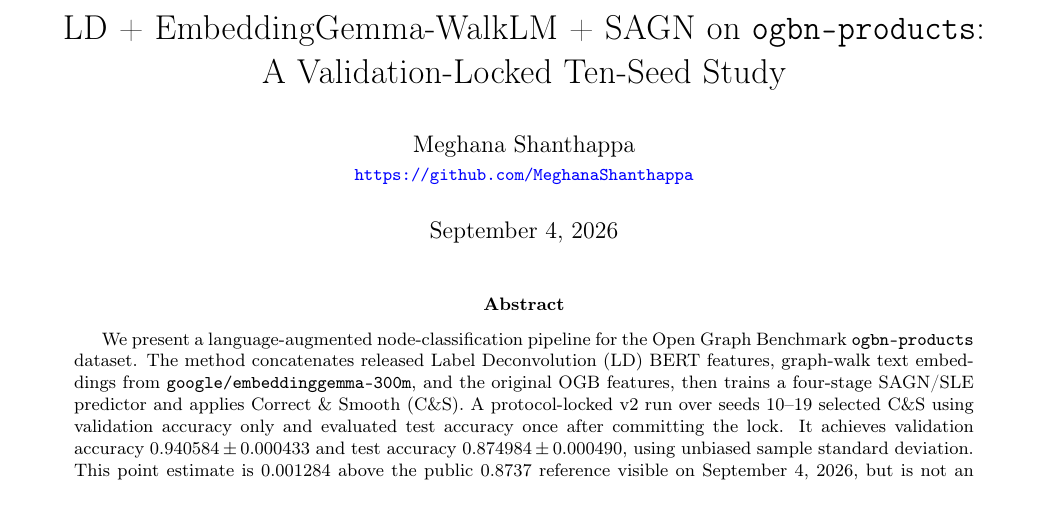
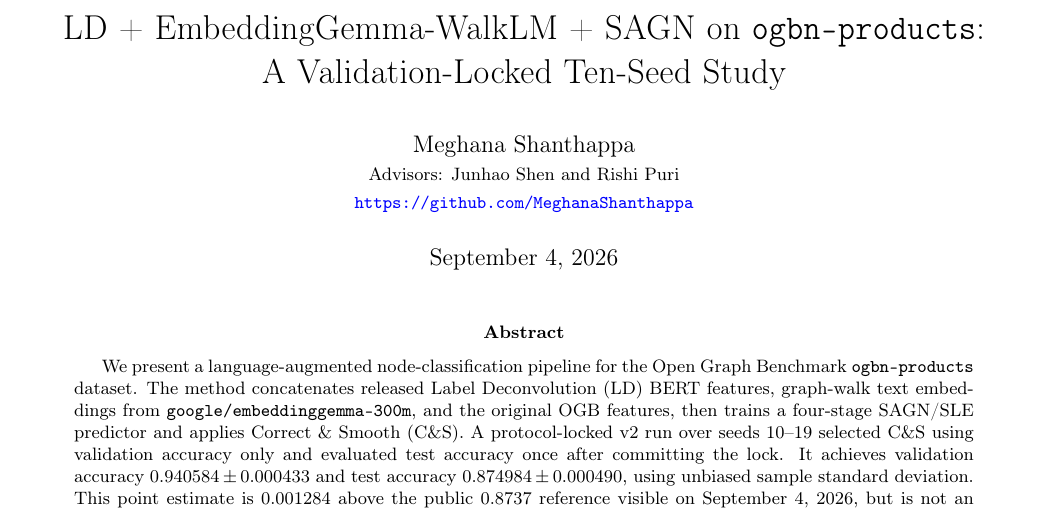
Before and after one commit to mshanthappa-hub/ld-walklm, a LaTeX paper (report/technical_report.tex): part of page 1 of 3, cut so that both start at the same text. Compiled offline with pdfLaTeX.

Commit message:
List project advisors on report title page

```diff
--- a/report/technical_report.tex
+++ b/report/technical_report.tex
@@ -11,7 +11,7 @@
 \setlength{\parskip}{0.55em}
 \sloppy
 \title{LD + EmbeddingGemma-WalkLM + SAGN on \texttt{ogbn-products}:\\A Validation-Locked Ten-Seed Study}
-\author{Meghana Shanthappa\\\small\url{https://github.com/MeghanaShanthappa}}
+\author{Meghana Shanthappa\\\small Advisors: Junhao Shen and Rishi Puri\\\small\url{https://github.com/MeghanaShanthappa}}
 \date{September 4, 2026}
 
 \begin{document}
```
Also changed, not shown: report/technical_report.pdf.
